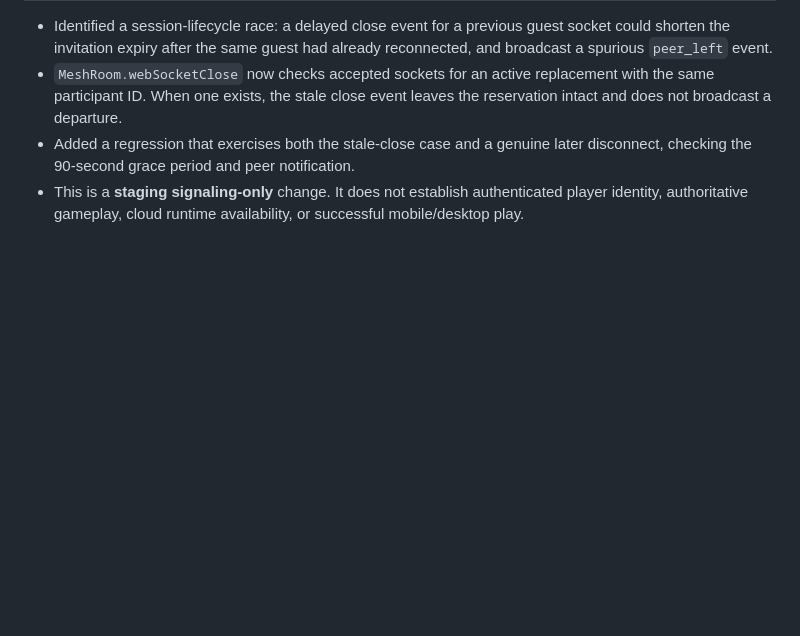
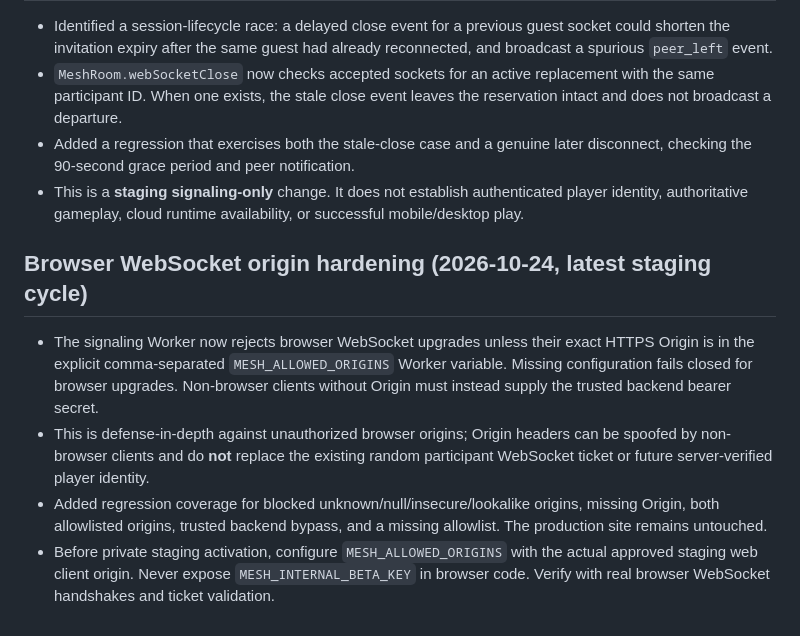
Before and after one commit to Sambarnhurst/Portfolio, a Markdown page: docs/heaven-cloud-runtime-staging-20261024.md, the part around the change. Drawn GitHub-style; blank space fills up the shorter version.

Commit message:
Document staging-only WebSocket origin allowlist and test gates

```diff
--- a/docs/heaven-cloud-runtime-staging-20261024.md
+++ b/docs/heaven-cloud-runtime-staging-20261024.md
@@ -48,3 +48,9 @@ Do not expose private game ZIPs or data via public GitHub. Do not change product
 - `MeshRoom.webSocketClose` now checks accepted sockets for an active replacement with the same participant ID. When one exists, the stale close event leaves the reservation intact and does not broadcast a departure.
 - Added a regression that exercises both the stale-close case and a genuine later disconnect, checking the 90-second grace period and peer notification.
 - This is a **staging signaling-only** change. It does not establish authenticated player identity, authoritative gameplay, cloud runtime availability, or successful mobile/desktop play.
+
+## Browser WebSocket origin hardening (2026-10-24, latest staging cycle)
+- The signaling Worker now rejects browser WebSocket upgrades unless their exact HTTPS Origin is in the explicit comma-separated `MESH_ALLOWED_ORIGINS` Worker variable. Missing configuration fails closed for browser upgrades. Non-browser clients without Origin must instead supply the trusted backend bearer secret.
+- This is defense-in-depth against unauthorized browser origins; Origin headers can be spoofed by non-browser clients and do **not** replace the existing random participant WebSocket ticket or future server-verified player identity.
+- Added regression coverage for blocked unknown/null/insecure/lookalike origins, missing Origin, both allowlisted origins, trusted backend bypass, and a missing allowlist. The production site remains untouched.
+- Before private staging activation, configure `MESH_ALLOWED_ORIGINS` with the actual approved staging web client origin. Never expose `MESH_INTERNAL_BETA_KEY` in browser code. Verify with real browser WebSocket handshakes and ticket validation.
```
